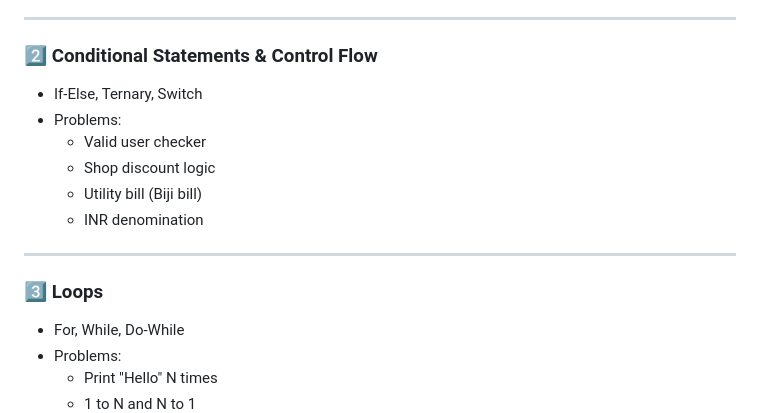
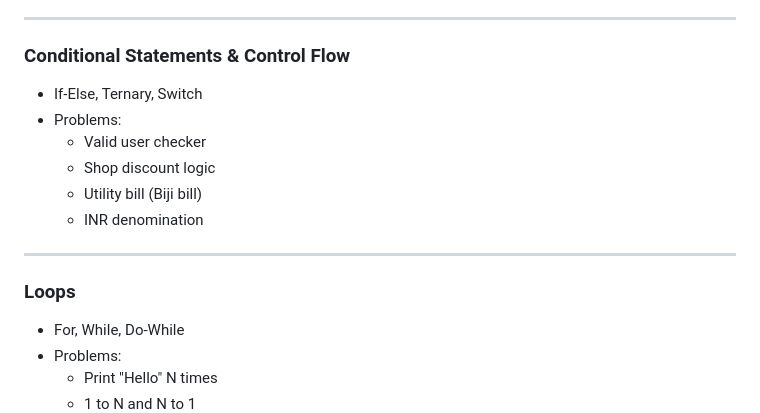
Before and after one commit to ExploitEngineer/js-data-structures-algorithms, a Markdown page: README.md, the part around the change printed below. Rendered like a GitHub page.

```diff
--- a/README.md
+++ b/README.md
@@ -24,7 +24,7 @@ This project takes you from **JavaScript basics** all the way to **advanced DSA
 
 ---
 
-### 2️⃣ Conditional Statements & Control Flow
+### Conditional Statements & Control Flow
 - If-Else, Ternary, Switch
 - Problems:
   - Valid user checker
@@ -34,7 +34,7 @@ This project takes you from **JavaScript basics** all the way to **advanced DSA
 
 ---
 
-### 3️⃣ Loops
+### Loops
 - For, While, Do-While
 - Problems:
   - Print "Hello" N times
```
Also changed, not shown: other parts of README.md (+9 -9 lines).
